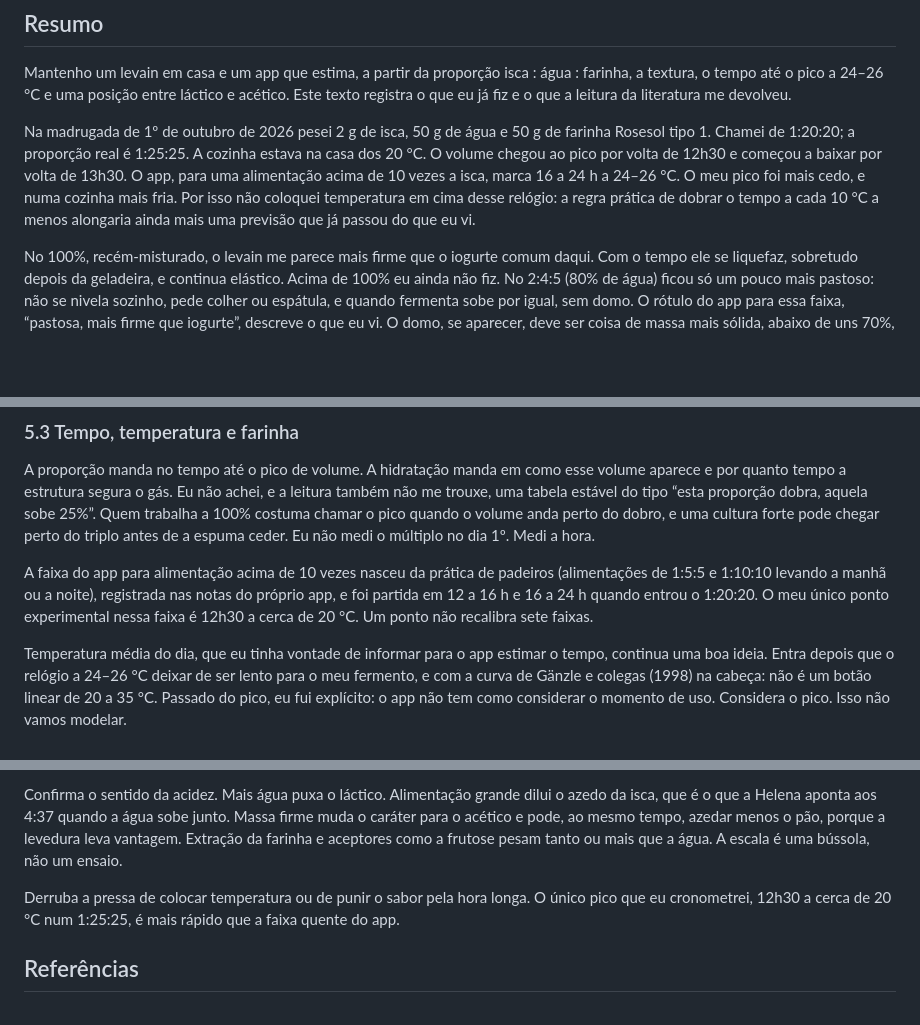
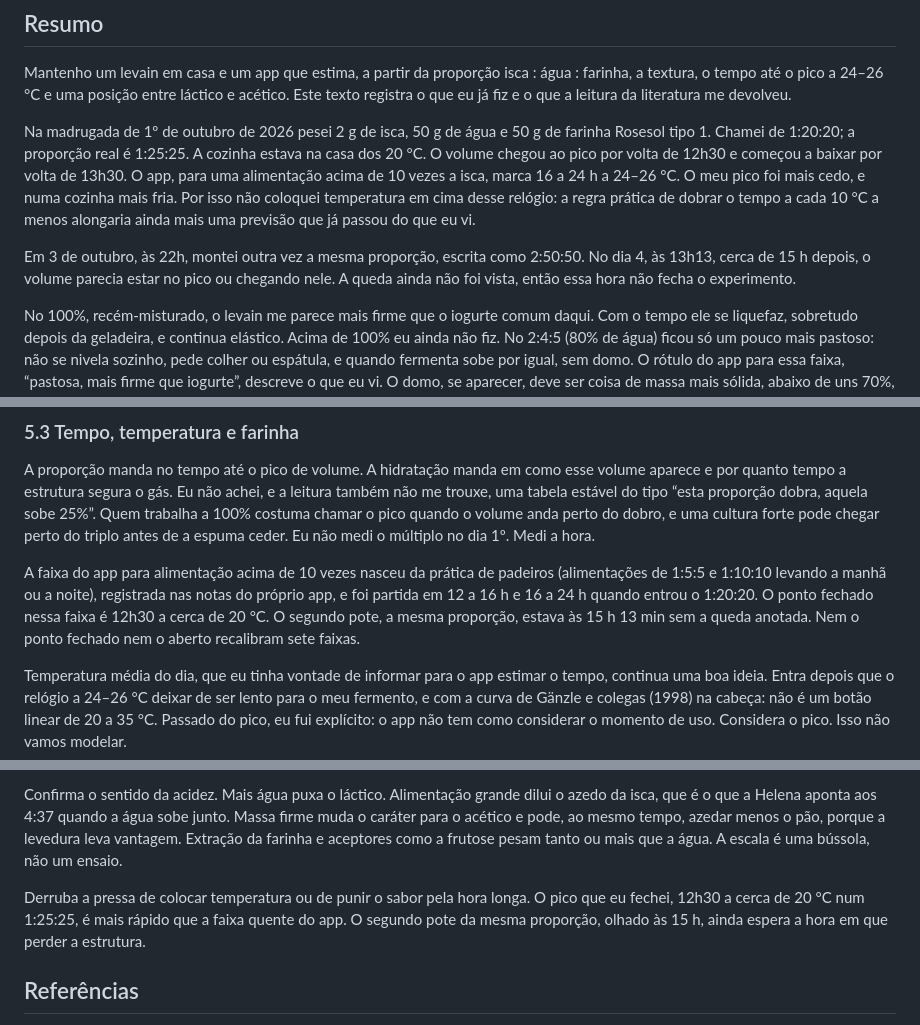
Before and after one commit to lexrupy/levainmaster, a Markdown page: teorias do levain.md, 3 parts joined by grey strips. GitHub-like rendering; blank space fills up the shorter version.

```diff
--- a/teorias do levain.md
+++ b/teorias do levain.md
@@ -15,6 +15,8 @@ Estudo de cozinha. As seções de experimento são o que eu vi no pote. A discus
 Mantenho um levain em casa e um app que estima, a partir da proporção isca : água : farinha, a textura, o tempo até o pico a 24–26 °C e uma posição entre láctico e acético. Este texto registra o que eu já fiz e o que a leitura da literatura me devolveu.
 
 Na madrugada de 1º de outubro de 2026 pesei 2 g de isca, 50 g de água e 50 g de farinha Rosesol tipo 1. Chamei de 1:20:20; a proporção real é 1:25:25. A cozinha estava na casa dos 20 °C. O volume chegou ao pico por volta de 12h30 e começou a baixar por volta de 13h30. O app, para uma alimentação acima de 10 vezes a isca, marca 16 a 24 h a 24–26 °C. O meu pico foi mais cedo, e numa cozinha mais fria. Por isso não coloquei temperatura em cima desse relógio: a regra prática de dobrar o tempo a cada 10 °C a menos alongaria ainda mais uma previsão que já passou do que eu vi.
+
+Em 3 de outubro, às 22h, montei outra vez a mesma proporção, escrita como 2:50:50. No dia 4, às 13h13, cerca de 15 h depois, o volume parecia estar no pico ou chegando nele. A queda ainda não foi vista, então essa hora não fecha o experimento.
 
 No 100%, recém-misturado, o levain me parece mais firme que o iogurte comum daqui. Com o tempo ele se liquefaz, sobretudo depois da geladeira, e continua elástico. Acima de 100% eu ainda não fiz. No 2:4:5 (80% de água) ficou só um pouco mais pastoso: não se nivela sozinho, pede colher ou espátula, e quando fermenta sobe por igual, sem domo. O rótulo do app para essa faixa, “pastosa, mais firme que iogurte”, descreve o que eu vi. O domo, se aparecer, deve ser coisa de massa mais sólida, abaixo de uns 70%, que eu ainda não sovei na mão.
 
@@ -172,7 +186,7 @@ Por volta de 4:37, quando ela quer uma fermentação em que não se sinta tanto
 
 A proporção manda no tempo até o pico de volume. A hidratação manda em como esse volume aparece e por quanto tempo a estrutura segura o gás. Eu não achei, e a leitura também não me trouxe, uma tabela estável do tipo “esta proporção dobra, aquela sobe 25%”. Quem trabalha a 100% costuma chamar o pico quando o volume anda perto do dobro, e uma cultura forte pode chegar perto do triplo antes de a espuma ceder. Eu não medi o múltiplo no dia 1º. Medi a hora.
 
-A faixa do app para alimentação acima de 10 vezes nasceu da prática de padeiros (alimentações de 1:5:5 e 1:10:10 levando a manhã ou a noite), registrada nas notas do próprio app, e foi partida em 12 a 16 h e 16 a 24 h quando entrou o 1:20:20. O meu único ponto experimental nessa faixa é 12h30 a cerca de 20 °C. Um ponto não recalibra sete faixas.
+A faixa do app para alimentação acima de 10 vezes nasceu da prática de padeiros (alimentações de 1:5:5 e 1:10:10 levando a manhã ou a noite), registrada nas notas do próprio app, e foi partida em 12 a 16 h e 16 a 24 h quando entrou o 1:20:20. O ponto fechado nessa faixa é 12h30 a cerca de 20 °C. O segundo pote, a mesma proporção, estava às 15 h 13 min sem a queda anotada. Nem o ponto fechado nem o aberto recalibram sete faixas.
 
 Temperatura média do dia, que eu tinha vontade de informar para o app estimar o tempo, continua uma boa ideia. Entra depois que o relógio a 24–26 °C deixar de ser lento para o meu fermento, e com a curva de Gänzle e colegas (1998) na cabeça: não é um botão linear de 20 a 35 °C. Passado do pico, eu fui explícito: o app não tem como considerar o momento de uso. Considera o pico. Isso não vamos modelar.
 
@@ -207,7 +221,7 @@ Confirma a textura. O 100% é cremoso depois que descansa, mais firme que o iogu
 
 Confirma o sentido da acidez. Mais água puxa o láctico. Alimentação grande dilui o azedo da isca, que é o que a Helena aponta aos 4:37 quando a água sobe junto. Massa firme muda o caráter para o acético e pode, ao mesmo tempo, azedar menos o pão, porque a levedura leva vantagem. Extração da farinha e aceptores como a frutose pesam tanto ou mais que a água. A escala é uma bússola, não um ensaio.
 
-Derruba a pressa de colocar temperatura ou de punir o sabor pela hora longa. O único pico que eu cronometrei, 12h30 a cerca de 20 °C num 1:25:25, é mais rápido que a faixa quente do app.
+Derruba a pressa de colocar temperatura ou de punir o sabor pela hora longa. O pico que eu fechei, 12h30 a cerca de 20 °C num 1:25:25, é mais rápido que a faixa quente do app. O segundo pote da mesma proporção, olhado às 15 h, ainda espera a hora em que perder a estrutura.
 
 ## Referências
 
```
Also changed, not shown: other parts of teorias do levain.md (+15 -3 lines), backlog/0075-segundo-pico-em-aberto.md (added, +27 -0 lines).
